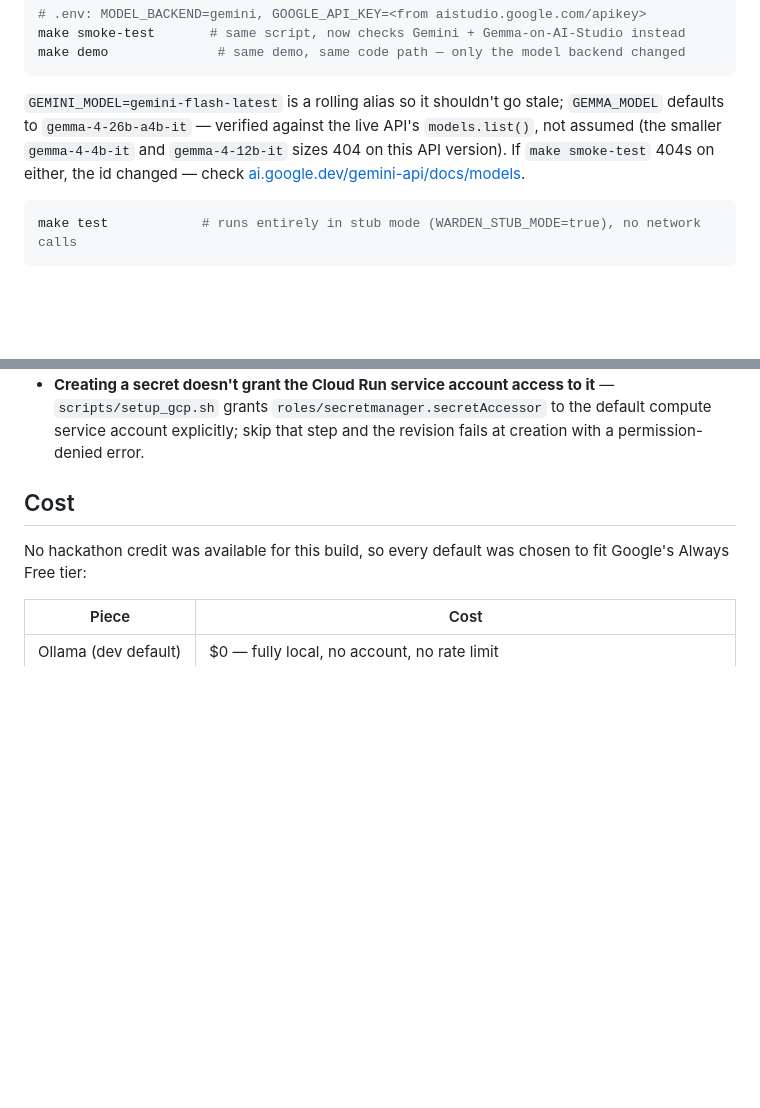
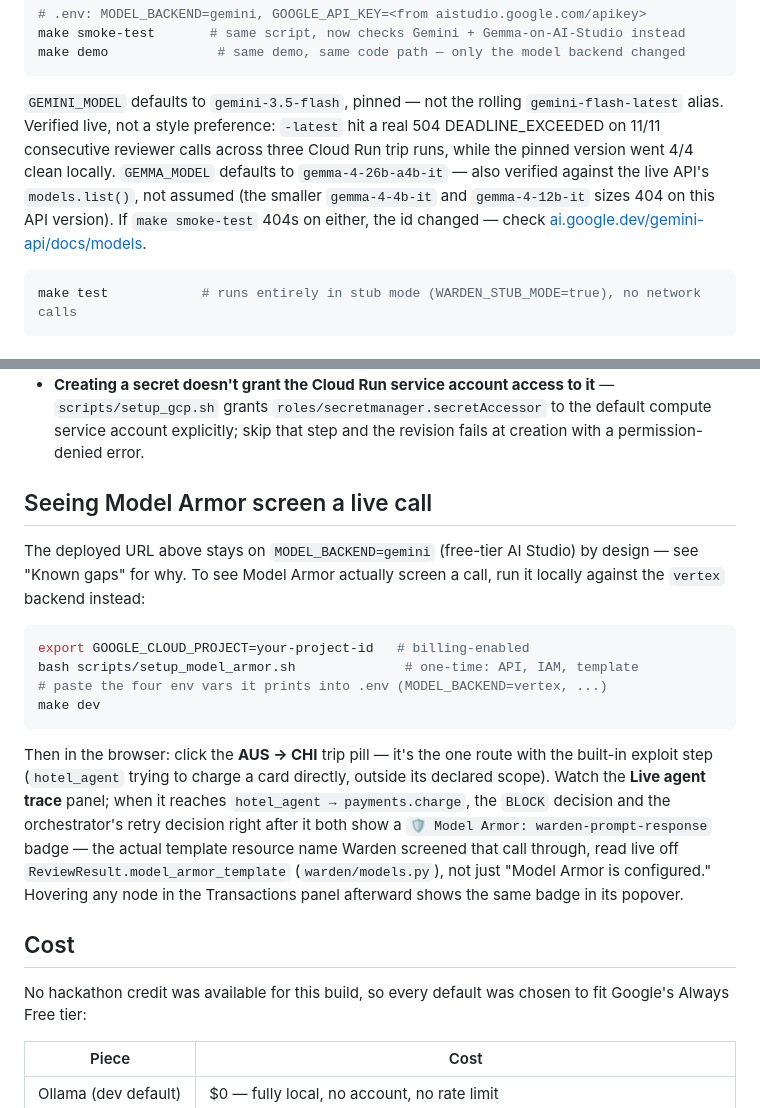
Before and after one commit to akashgoyal/finops-te-agents-warden, a Markdown page: README.md, 2 parts joined by grey strips. GitHub-like rendering; blank space fills up the shorter version.

Commit message:
README: add steps to see Model Armor screen a live call, fix stale model ref
New "Seeing Model Armor screen a live call" section — exact steps to
run scripts/setup_model_armor.sh, switch to MODEL_BACKEND=vertex, and
where to look in the dashboard (the AUS -> CHI trip's exploit step,
the badge in Live agent trace and the Transactions popover).

Also fixed a stale line in Quickstart still describing GEMINI_MODEL as
the gemini-flash-latest rolling alias — it's been pinned to
gemini-3.5-flash since commit 6ec7b86 (the -latest alias hit 504s on
11/11 live calls); the README just hadn't caught up.

Co-Authored-By: Claude Sonnet 5 <noreply@anthropic.com>

````diff
--- a/README.md
+++ b/README.md
@@ -167,11 +167,14 @@ make smoke-test       # same script, now checks Gemini + Gemma-on-AI-Studio inst
 make demo              # same demo, same code path — only the model backend changed
 ```
 
-`GEMINI_MODEL=gemini-flash-latest` is a rolling alias so it shouldn't go
-stale; `GEMMA_MODEL` defaults to `gemma-4-26b-a4b-it` — verified against
-the live API's `models.list()`, not assumed (the smaller `gemma-4-4b-it`
-and `gemma-4-12b-it` sizes 404 on this API version). If `make smoke-test`
-404s on either, the id changed — check
+`GEMINI_MODEL` defaults to `gemini-3.5-flash`, pinned — not the rolling
+`gemini-flash-latest` alias. Verified live, not a style preference:
+`-latest` hit a real 504 DEADLINE_EXCEEDED on 11/11 consecutive reviewer
+calls across three Cloud Run trip runs, while the pinned version went
+4/4 clean locally. `GEMMA_MODEL` defaults to `gemma-4-26b-a4b-it` —
+also verified against the live API's `models.list()`, not assumed (the
+smaller `gemma-4-4b-it` and `gemma-4-12b-it` sizes 404 on this API
+version). If `make smoke-test` 404s on either, the id changed — check
 [ai.google.dev/gemini-api/docs/models](https://ai.google.dev/gemini-api/docs/models).
 
 ```bash
@@ -209,6 +212,31 @@ nothing while idle. Two real deploy issues worth knowing if you hit them:
   to it** — `scripts/setup_gcp.sh` grants `roles/secretmanager.secretAccessor`
   to the default compute service account explicitly; skip that step and
   the revision fails at creation with a permission-denied error.
+
+## Seeing Model Armor screen a live call
+
+The deployed URL above stays on `MODEL_BACKEND=gemini` (free-tier AI
+Studio) by design — see "Known gaps" for why. To see Model Armor
+actually screen a call, run it locally against the `vertex` backend
+instead:
+
+```bash
+export GOOGLE_CLOUD_PROJECT=your-project-id   # billing-enabled
+bash scripts/setup_model_armor.sh              # one-time: API, IAM, template
+# paste the four env vars it prints into .env (MODEL_BACKEND=vertex, ...)
+make dev
+```
+
+Then in the browser: click the **AUS → CHI** trip pill — it's the one
+route with the built-in exploit step (`hotel_agent` trying to charge a
+card directly, outside its declared scope). Watch the **Live agent
+trace** panel; when it reaches `hotel_agent → payments.charge`, the
+`BLOCK` decision and the orchestrator's retry decision right after it
+both show a `🛡️ Model Armor: warden-prompt-response` badge — the actual
+template resource name Warden screened that call through, read live
+off `ReviewResult.model_armor_template` (`warden/models.py`), not just
+"Model Armor is configured." Hovering any node in the Transactions
+panel afterward shows the same badge in its popover.
 
 ## Cost
 
````
